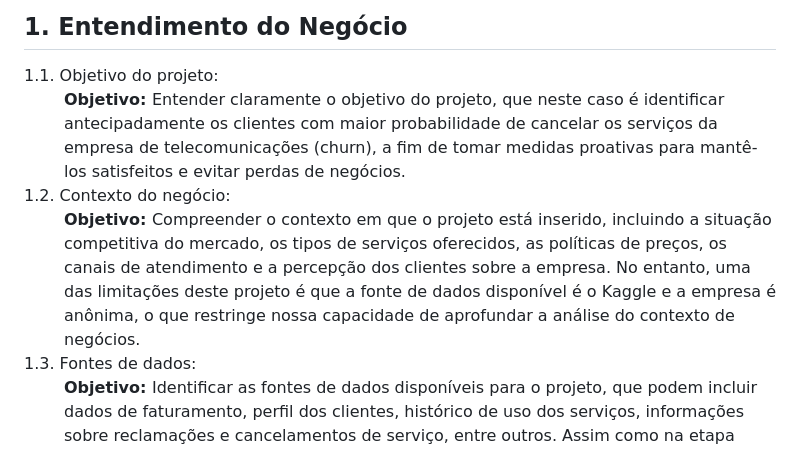
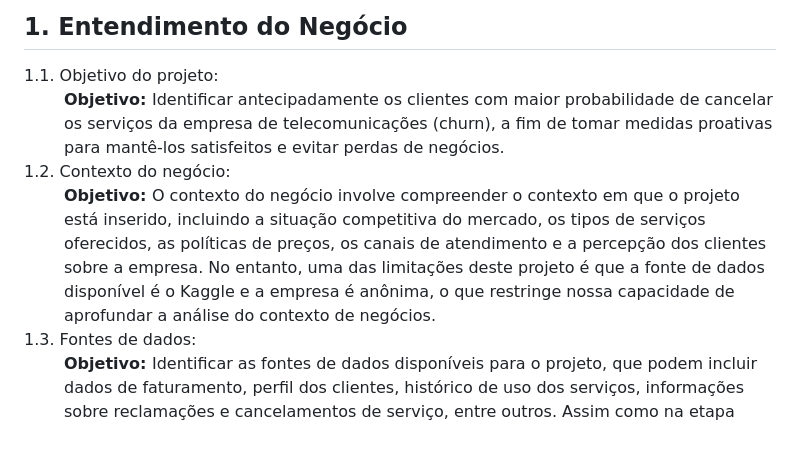
Before and after one commit to natalia-gcvs/churn-dashboard, a Markdown page: README.md, the part around the change. GitHub-like rendering.

```diff
--- a/README.md
+++ b/README.md
@@ -37,10 +37,10 @@
   <dl>
 <dl>
   <dt>1.1. Objetivo do projeto:</dt>
-  <dd><b>Objetivo: </b>Entender claramente o objetivo do projeto, que neste caso é identificar antecipadamente os clientes com maior probabilidade de cancelar os serviços da empresa de telecomunicações (churn), a fim de tomar medidas proativas para mantê-los satisfeitos e evitar perdas de negócios.</dd>
+  <dd><b>Objetivo: </b>Identificar antecipadamente os clientes com maior probabilidade de cancelar os serviços da empresa de telecomunicações (churn), a fim de tomar medidas proativas para mantê-los satisfeitos e evitar perdas de negócios.</dd>
 
   <dt>1.2. Contexto do negócio:</dt>
-  <dd><b>Objetivo: </b>Compreender o contexto em que o projeto está inserido, incluindo a situação competitiva do mercado, os tipos de serviços oferecidos, as políticas de preços, os canais de atendimento e a percepção dos clientes sobre a empresa. No entanto, uma das limitações deste projeto é que a fonte de dados disponível é o Kaggle e a empresa é anônima, o que restringe nossa capacidade de aprofundar a análise do contexto de negócios.</dd>
+  <dd><b>Objetivo: </b>O contexto do negócio involve compreender o contexto em que o projeto está inserido, incluindo a situação competitiva do mercado, os tipos de serviços oferecidos, as políticas de preços, os canais de atendimento e a percepção dos clientes sobre a empresa. No entanto, uma das limitações deste projeto é que a fonte de dados disponível é o Kaggle e a empresa é anônima, o que restringe nossa capacidade de aprofundar a análise do contexto de negócios.</dd>
 
   <dt>1.3. Fontes de dados:</dt>
   <dd><b>Objetivo: </b>Identificar as fontes de dados disponíveis para o projeto, que podem incluir dados de faturamento, perfil dos clientes, histórico de uso dos serviços, informações sobre reclamações e cancelamentos de serviço, entre outros. Assim como na etapa anterior, estamos limitados às variáveis contidas no dataset, cuja fonte é o Kaggle.</dd>
```
